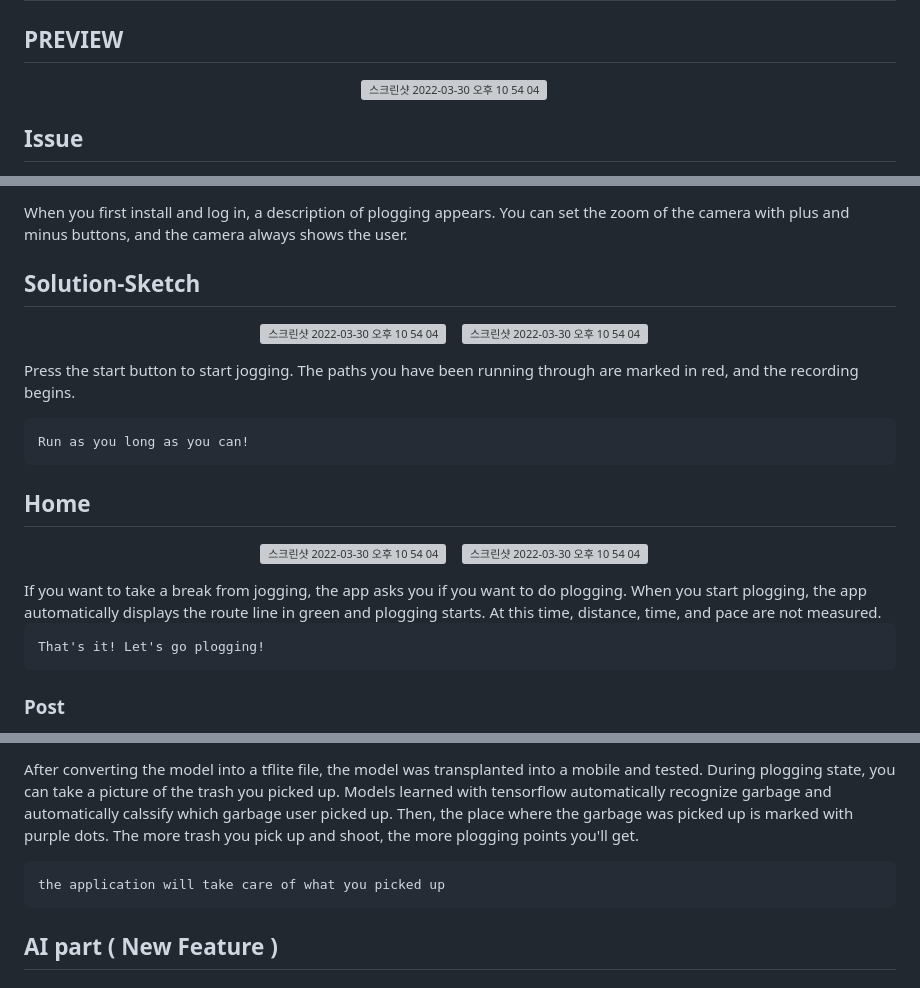
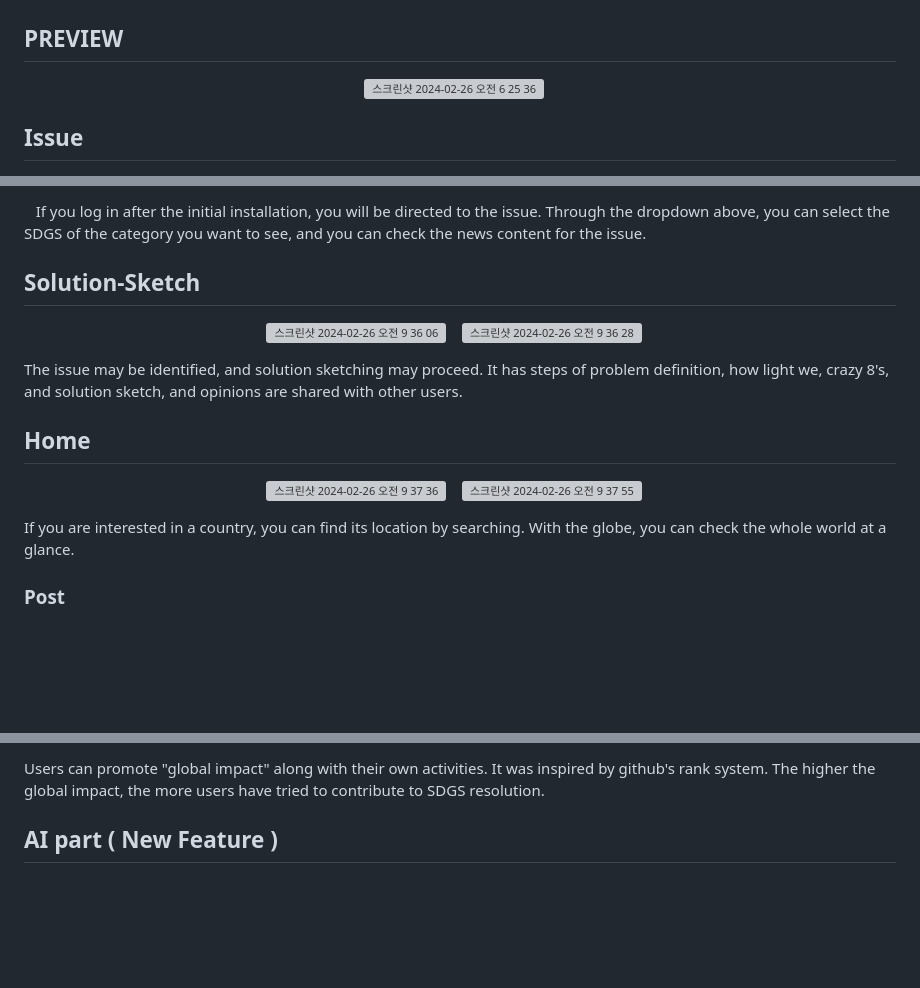
Before and after one commit to GDSC-DGU/2024-SolutionChallenge-InGlo-client, a Markdown page: README.md, 3 parts joined by grey strips. Rendered like a GitHub page; blank space fills up the shorter version; grey boxes are pictures that could not be loaded.

````diff
--- a/README.md
+++ b/README.md
@@ -85,7 +83,7 @@ inglo is a combination of insight and global, and I thought that receiving and s
 ## PREVIEW
 
 <p align="center">
-  <img width="250" alt="스크린샷 2022-03-30 오후 10 54 04" src="https://user-images.githubusercontent.com/87767242/161129056-8fc8493f-88a9-4110-871b-d46e7c78dff2.gif">
+<img width="250" alt="스크린샷 2024-02-26 오전 6 25 36" src="https://github.com/bianbbc87/new/assets/129590633/d038611d-6316-4fe1-bf6a-bccc38bbdad1">
   &nbsp;&nbsp;
 
 ## Issue
@@ -96,37 +95,29 @@ inglo is a combination of insight and global, and I thought that receiving and s
 </p>
-When you first install and log in, a description of plogging appears. You can set the zoom of the camera with plus and minus buttons, and the camera always shows the user.
+&nbsp;&nbsp;
+ If you log in after the initial installation, you will be directed to the issue. Through the dropdown above, you can select the SDGS of the category you want to see, and you can check the news content for the issue.
 
 ## Solution-Sketch
 
 <p align="center">
-  <img width="250" alt="스크린샷 2022-03-30 오후 10 54 04" src="https://user-images.githubusercontent.com/87767242/161132789-8aec3412-cb30-47d4-91a5-015494afb22b.gif">
+<img width="250" alt="스크린샷 2024-02-26 오전 9 36 06" src="https://github.com/bianbbc87/new/assets/129590633/d32922e3-9727-4f0c-9966-540fa428db43">
   &nbsp;&nbsp;
-  <img width="250" alt="스크린샷 2022-03-30 오후 10 54 04" src="https://user-images.githubusercontent.com/87767242/161132580-5004fbfa-a02c-4931-b5d9-400ae1e68963.gif">
+<img width="250" alt="스크린샷 2024-02-26 오전 9 36 28" src="https://github.com/bianbbc87/new/assets/129590633/54a63af0-f6f8-4cce-9f98-9da2d9ee8cc2">
   &nbsp;&nbsp;
 </p>
 
-Press the start button to start jogging. The paths you have been running through are marked in red, and the recording begins.
-
-```
-Run as you long as you can!
-```
+ The issue may be identified, and solution sketching may proceed. It has steps of problem definition, how light we, crazy 8's, and solution sketch, and opinions are shared with other users.
 
 ## Home
 
 <p align="center">
-  <img width="250" alt="스크린샷 2022-03-30 오후 10 54 04" src="https://user-images.githubusercontent.com/87767242/161130787-e7e3e2a1-f910-487e-ade6-62361473638a.png">
+<img width="250" alt="스크린샷 2024-02-26 오전 9 37 36" src="https://github.com/bianbbc87/new/assets/129590633/c211720a-6b32-447e-8c82-4d9b1fda4e2c">
   &nbsp;&nbsp;
-  <img width="250" alt="스크린샷 2022-03-30 오후 10 54 04" src="https://user-images.githubusercontent.com/87767242/161125239-ff4cbf61-71b7-4a7e-b0de-e76d716169ee.png">
+<img width="250" alt="스크린샷 2024-02-26 오전 9 37 55" src="https://github.com/bianbbc87/new/assets/129590633/f1c64c6d-85a7-4458-aea4-086c687789fe">
   &nbsp;&nbsp;
 
 </p>
-If you want to take a break from jogging, the app asks you if you want to do plogging. When you start plogging, the app automatically displays the route line in green and plogging starts. At this time, distance, time, and pace are not measured.
-
-```
-That's it! Let's go plogging!
-```
+ If you are interested in a country, you can find its location by searching. With the globe, you can check the whole world at a glance.
 
 
 ### Post
-
 <p align="center">
@@ -157,10 +148,6 @@ When I tested the actual product with a test case, I was satisfied with the resu
 </p>
 
-After converting the model into a tflite file, the model was transplanted into a mobile and tested. During plogging state, you can take a picture of the trash you picked up. Models learned with tensorflow automatically recognize garbage and automatically calssify which garbage user picked up. Then, the place where the garbage was picked up is marked with purple dots. The more trash you pick up and shoot, the more plogging points you'll get.
-
-```
-the application will take care of what you picked up
-```
+Users can promote "global impact" along with their own activities. It was inspired by github's rank system. The higher the global impact, the more users have tried to contribute to SDGS resolution.
 
 ## AI part ( New Feature )
 #### Preview
````
Also changed, not shown: other parts of README.md (+20 -21 lines).
